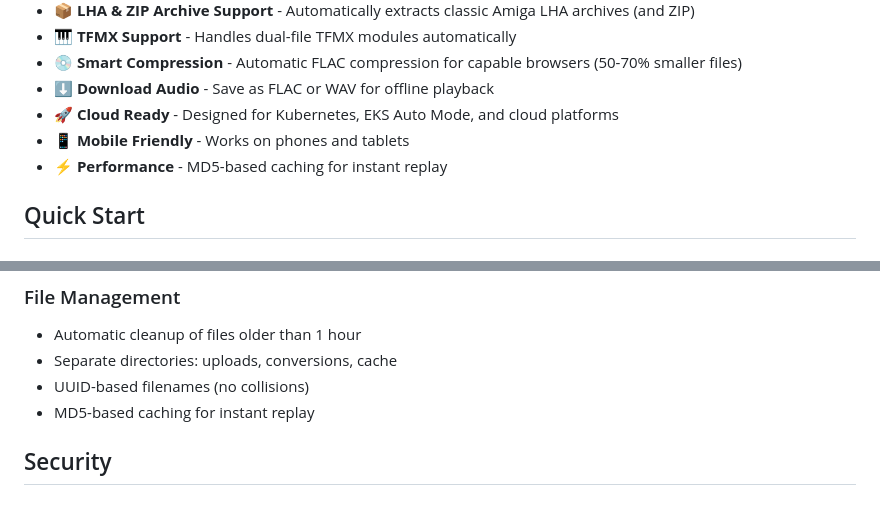
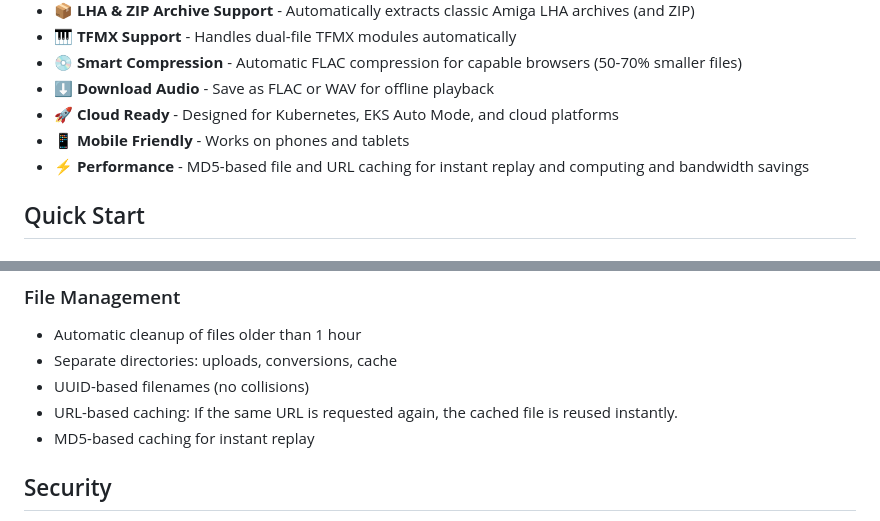
Before and after one commit to rib1/uade-docker, a Markdown page: docs/WEB-PLAYER.md, 2 parts joined by grey strips. Rendered like a GitHub page.

Commit message:
Docs: update WEB-PLAYER.md to clarify URL-based caching and general cache mechanisms

```diff
--- a/docs/WEB-PLAYER.md
+++ b/docs/WEB-PLAYER.md
@@ -13,7 +13,7 @@ Play Amiga music modules directly in your web browser! No desktop software requi
 - ⬇️ **Download Audio** - Save as FLAC or WAV for offline playback
 - 🚀 **Cloud Ready** - Designed for Kubernetes, EKS Auto Mode, and cloud platforms
 - 📱 **Mobile Friendly** - Works on phones and tablets
-- ⚡ **Performance** - MD5-based caching for instant replay
+- ⚡ **Performance** - MD5-based file and URL caching for instant replay and computing and bandwidth savings
 
 ## Quick Start
 
@@ -291,6 +291,7 @@ Older or unsupported browsers automatically receive WAV files as fallback. No co
 - Automatic cleanup of files older than 1 hour
 - Separate directories: uploads, conversions, cache
 - UUID-based filenames (no collisions)
+- URL-based caching: If the same URL is requested again, the cached file is reused instantly.
 - MD5-based caching for instant replay
 
 ## Security
```
